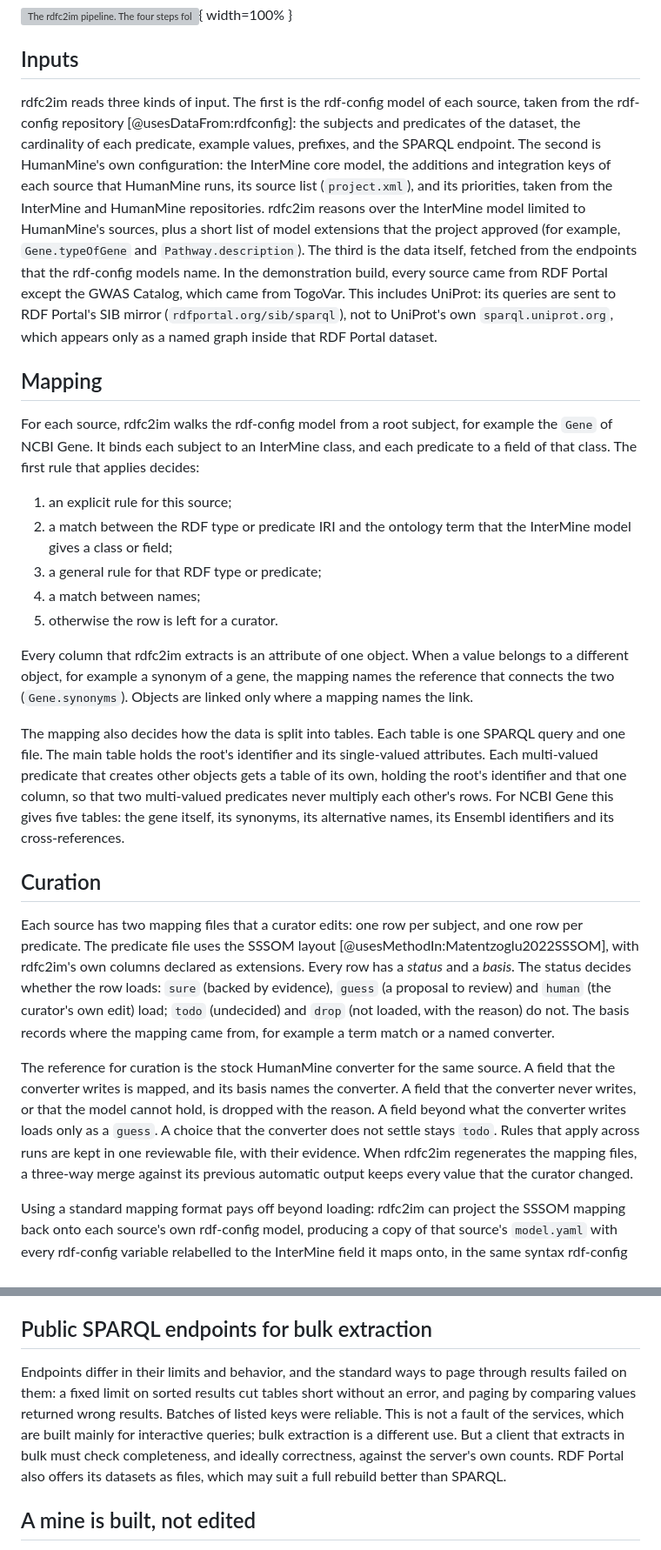
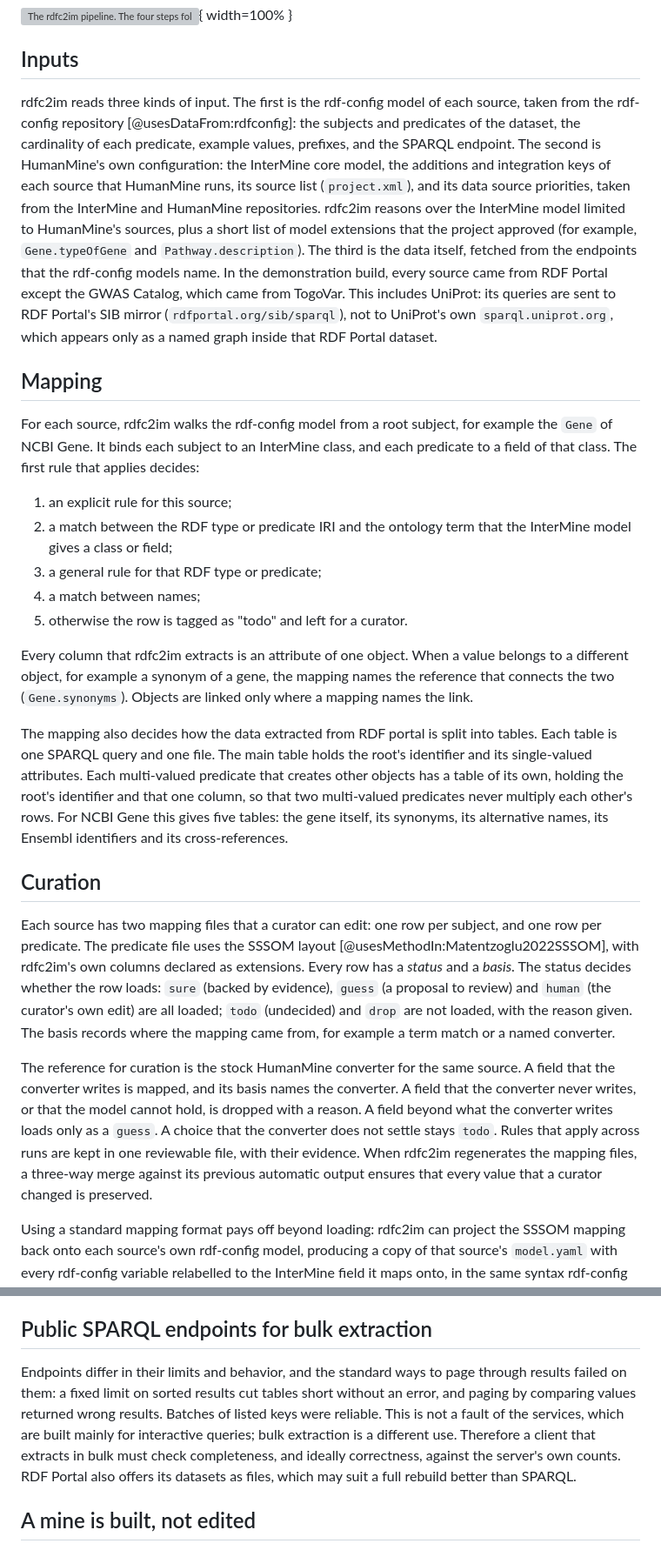
Before and after one commit to ryneches/rdfc2im-report, a Markdown page: paper/paper.md, 2 parts joined by grey strips. Shown at 87% size. GitHub-like rendering; grey boxes are pictures that could not be loaded.

Commit message:
Gos copy edits

```diff
--- a/paper/paper.md
+++ b/paper/paper.md
@@ -146,18 +152,20 @@ the mapping is regenerated. \label{fig:pipeline}](figure2-pipeline.pdf){ width=1
 
 ## Inputs
 
-rdfc2im reads three kinds of input. The first is the rdf-config model of each source, taken from
-the rdf-config repository [@usesDataFrom:rdfconfig]: the subjects and predicates of the dataset,
-the cardinality of each predicate, example values, prefixes, and the SPARQL endpoint. The second
-is HumanMine's own configuration: the InterMine core model, the additions and integration keys of
-each source that HumanMine runs, its source list (`project.xml`), and its priorities, taken from
-the InterMine and HumanMine repositories. rdfc2im reasons over the InterMine model limited to
-HumanMine's sources, plus a short list of model extensions that the project approved (for
-example, `Gene.typeOfGene` and `Pathway.description`). The third is the data itself, fetched from
-the endpoints that the rdf-config models name. In the demonstration build, every source came from
-RDF Portal except the GWAS Catalog, which came from TogoVar. This includes UniProt: its queries
-are sent to RDF Portal's SIB mirror (`rdfportal.org/sib/sparql`), not to UniProt's own
-`sparql.uniprot.org`, which appears only as a named graph inside that RDF Portal dataset.
+rdfc2im reads three kinds of input. The first is the rdf-config model of each source,
+taken from the rdf-config repository [@usesDataFrom:rdfconfig]: the subjects and
+predicates of the dataset, the cardinality of each predicate, example values, prefixes,
+and the SPARQL endpoint. The second is HumanMine's own configuration: the InterMine core
+model, the additions and integration keys of each source that HumanMine runs, its source
+list (`project.xml`), and its data source priorities, taken from the InterMine and
+HumanMine repositories. rdfc2im reasons over the InterMine model limited to HumanMine's
+sources, plus a short list of model extensions that the project approved (for example,
+`Gene.typeOfGene` and `Pathway.description`). The third is the data itself, fetched from
+the endpoints that the rdf-config models name. In the demonstration build, every source
+came from RDF Portal except the GWAS Catalog, which came from TogoVar. This includes
+UniProt: its queries are sent to RDF Portal's SIB mirror (`rdfportal.org/sib/sparql`), not
+to UniProt's own `sparql.uniprot.org`, which appears only as a named graph inside that RDF
+Portal dataset.
 
 ## Mapping
 
@@ -170,36 +178,37 @@ class. The first rule that applies decides:
    gives a class or field;
 3. a general rule for that RDF type or predicate;
 4. a match between names;
-5. otherwise the row is left for a curator.
+5. otherwise the row is tagged as "todo" and left for a curator.
 
 Every column that rdfc2im extracts is an attribute of one object. When a value belongs to a
 different object, for example a synonym of a gene, the mapping names the reference that connects
 the two (`Gene.synonyms`). Objects are linked only where a mapping names the link.
 
-The mapping also decides how the data is split into tables. Each table is one SPARQL query and
-one file. The main table holds the root's identifier and its single-valued attributes. Each
-multi-valued predicate that creates other objects gets a table of its own, holding the root's
-identifier and that one column, so that two multi-valued predicates never multiply each other's
-rows. For NCBI Gene this gives five tables: the gene itself, its synonyms, its alternative
-names, its Ensembl identifiers and its cross-references.
+The mapping also decides how the data extracted from RDF portal is split into tables. Each
+table is one SPARQL query and one file. The main table holds the root's identifier and its
+single-valued attributes. Each multi-valued predicate that creates other objects has a
+table of its own, holding the root's identifier and that one column, so that two
+multi-valued predicates never multiply each other's rows. For NCBI Gene this gives five
+tables: the gene itself, its synonyms, its alternative names, its Ensembl identifiers and
+its cross-references.
 
 ## Curation
 
-Each source has two mapping files that a curator edits: one row per subject, and one row per
+Each source has two mapping files that a curator can edit: one row per subject, and one row per
 predicate. The predicate file uses the SSSOM layout [@usesMethodIn:Matentzoglu2022SSSOM], with
 rdfc2im's own columns declared as extensions. Every row has a *status* and a *basis*. The status
 decides whether the row loads: `sure` (backed by evidence), `guess` (a proposal to review) and
-`human` (the curator's own edit) load; `todo` (undecided) and `drop` (not loaded, with the
-reason) do not. The basis records where the mapping came from, for example a term match or a
+`human` (the curator's own edit) are all loaded; `todo` (undecided) and `drop` are not loaded, with the
+reason given. The basis records where the mapping came from, for example a term match or a
 named converter.
 
 The reference for curation is the stock HumanMine converter for the same source. A field that the
 converter writes is mapped, and its basis names the converter. A field that the converter never
-writes, or that the model cannot hold, is dropped with the reason. A field beyond what the
+writes, or that the model cannot hold, is dropped with a reason. A field beyond what the
 converter writes loads only as a `guess`. A choice that the converter does not settle stays
 `todo`. Rules that apply across runs are kept in one reviewable file, with their evidence. When
 rdfc2im regenerates the mapping files, a three-way merge against its previous automatic output
-keeps every value that the curator changed.
+ensures that every value that a curator changed is preserved.
 
 Using a standard mapping format pays off beyond loading: rdfc2im can project the SSSOM mapping
 back onto each source's own rdf-config model, producing a copy of that source's `model.yaml` with
@@ -426,13 +443,13 @@ if this were generated from the model the mine actually has.
 
 ## Public SPARQL endpoints for bulk extraction
 
-Endpoints differ in their limits and behavior, and the standard ways to page through results
-failed on them: a fixed limit on sorted results cut tables short without an error, and paging by
-comparing values returned wrong results. Batches of listed keys were reliable. This is not a fault
-of the services, which are built mainly for interactive queries; bulk extraction is a different
-use. But a client that extracts in bulk must check completeness, and ideally correctness, against
-the server's own counts. RDF Portal also offers its datasets as files, which may suit a full
-rebuild better than SPARQL.
+Endpoints differ in their limits and behavior, and the standard ways to page through
+results failed on them: a fixed limit on sorted results cut tables short without an error,
+and paging by comparing values returned wrong results. Batches of listed keys were
+reliable. This is not a fault of the services, which are built mainly for interactive
+queries; bulk extraction is a different use. Therefore a client that extracts in bulk must
+check completeness, and ideally correctness, against the server's own counts. RDF Portal
+also offers its datasets as files, which may suit a full rebuild better than SPARQL.
 
 ## A mine is built, not edited
 
```
Also changed, not shown: other parts of paper/paper.md (+96 -82 lines).
